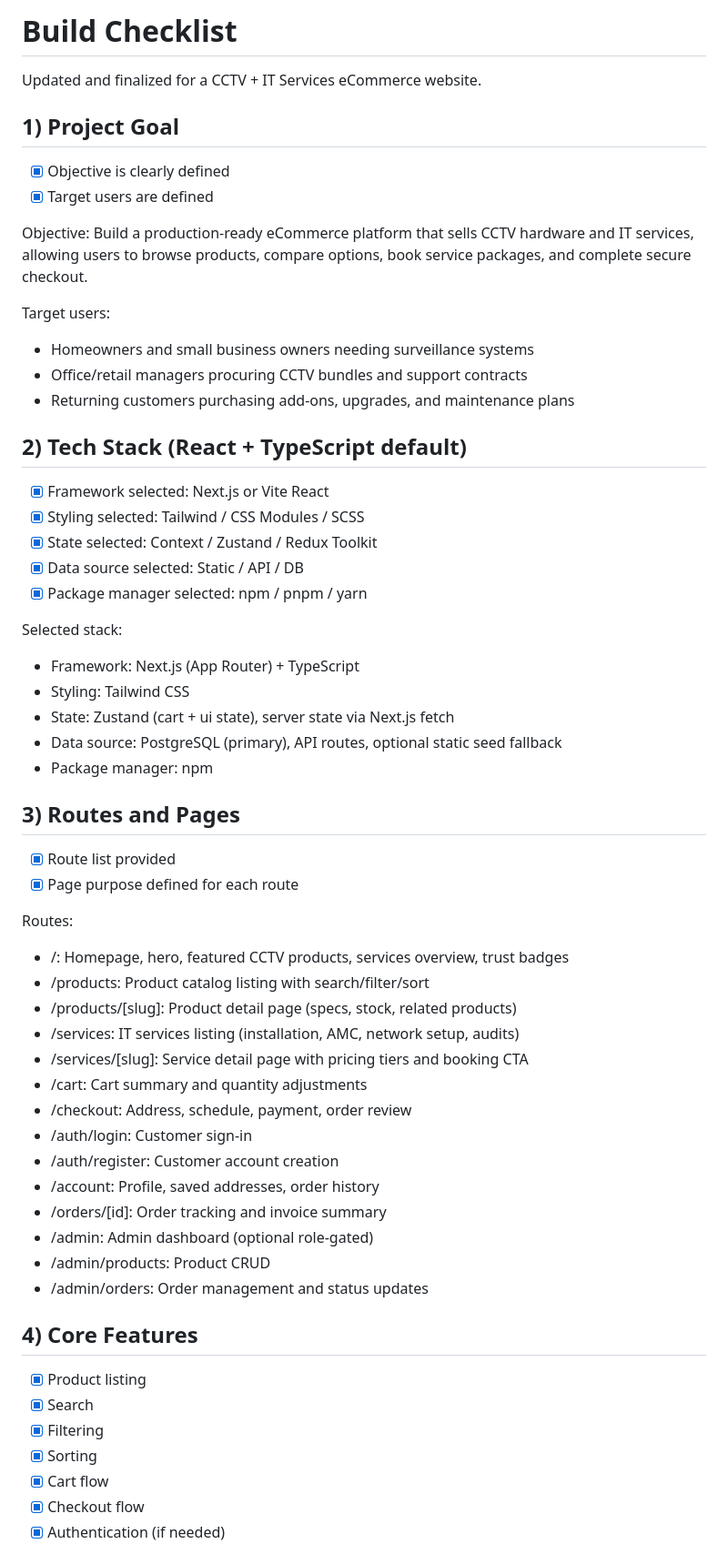
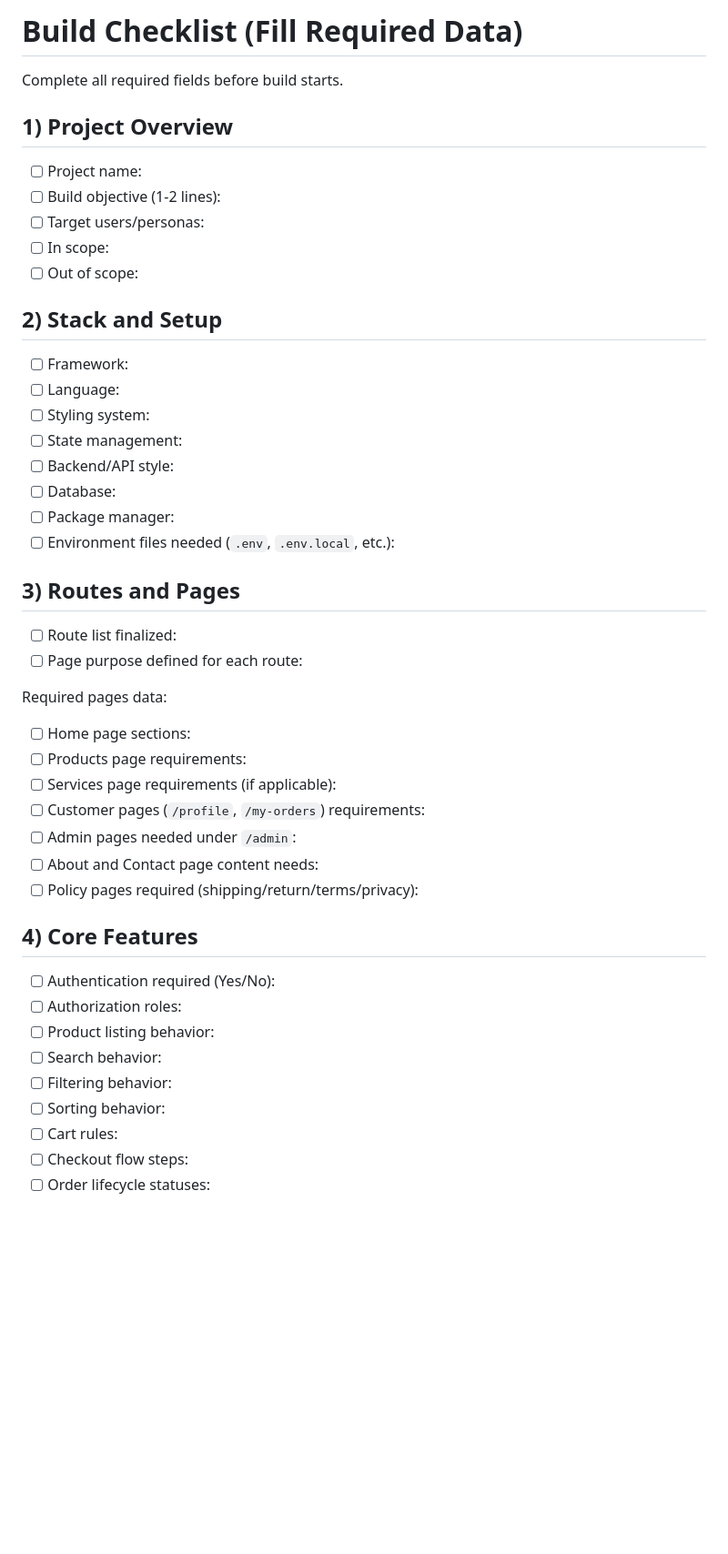
Before and after one commit to ShubhamBhisaji/AGENT1, a Markdown page: checklist.md, the part around one of its changes. Shown at 91% size. Rendered like a GitHub page; blank space fills up the shorter version.

```diff
--- a/checklist.md
+++ b/checklist.md
@@ -1,59 +1,45 @@
-# Build Checklist
+# Build Checklist (Fill Required Data)
 
-Updated and finalized for a CCTV + IT Services eCommerce website.
+Complete all required fields before build starts.
 
-## 1) Project Goal
-- [x] Objective is clearly defined
-- [x] Target users are defined
+## 1) Project Overview
+- [ ] Project name:
+- [ ] Build objective (1-2 lines):
+- [ ] Target users/personas:
+- [ ] In scope:
+- [ ] Out of scope:
 
-Objective:
-Build a production-ready eCommerce platform that sells CCTV hardware and IT services, allowing users to browse products, compare options, book service packages, and complete secure checkout.
-
-Target users:
-- Homeowners and small business owners needing surveillance systems
-- Office/retail managers procuring CCTV bundles and support contracts
-- Returning customers purchasing add-ons, upgrades, and maintenance plans
-
-## 2) Tech Stack (React + TypeScript default)
-- [x] Framework selected: Next.js or Vite React
-- [x] Styling selected: Tailwind / CSS Modules / SCSS
-- [x] State selected: Context / Zustand / Redux Toolkit
-- [x] Data source selected: Static / API / DB
-- [x] Package manager selected: npm / pnpm / yarn
-
-Selected stack:
-- Framework: Next.js (App Router) + TypeScript
-- Styling: Tailwind CSS
-- State: Zustand (cart + ui state), server state via Next.js fetch
-- Data source: PostgreSQL (primary), API routes, optional static seed fallback
-- Package manager: npm
+## 2) Stack and Setup
+- [ ] Framework:
+- [ ] Language:
+- [ ] Styling system:
+- [ ] State management:
+- [ ] Backend/API style:
+- [ ] Database:
+- [ ] Package manager:
+- [ ] Environment files needed (`.env`, `.env.local`, etc.):
 
 ## 3) Routes and Pages
-- [x] Route list provided
-- [x] Page purpose defined for each route
+- [ ] Route list finalized:
+- [ ] Page purpose defined for each route:
 
-Routes:
-- /: Homepage, hero, featured CCTV products, services overview, trust badges
-- /products: Product catalog listing with search/filter/sort
-- /products/[slug]: Product detail page (specs, stock, related products)
-- /services: IT services listing (installation, AMC, network setup, audits)
-- /services/[slug]: Service detail page with pricing tiers and booking CTA
-- /cart: Cart summary and quantity adjustments
-- /checkout: Address, schedule, payment, order review
-- /auth/login: Customer sign-in
-- /auth/register: Customer account creation
-- /account: Profile, saved addresses, order history
-- /orders/[id]: Order tracking and invoice summary
-- /admin: Admin dashboard (optional role-gated)
-- /admin/products: Product CRUD
-- /admin/orders: Order management and status updates
+Required pages data:
+- [ ] Home page sections:
+- [ ] Products page requirements:
+- [ ] Services page requirements (if applicable):
+- [ ] Customer pages (`/profile`, `/my-orders`) requirements:
+- [ ] Admin pages needed under `/admin`:
+- [ ] About and Contact page content needs:
+- [ ] Policy pages required (shipping/return/terms/privacy):
 
 ## 4) Core Features
-- [x] Product listing
-- [x] Search
-- [x] Filtering
-- [x] Sorting
-- [x] Cart flow
-- [x] Checkout flow
-- [x] Authentication (if needed)
+- [ ] Authentication required (Yes/No):
+- [ ] Authorization roles:
+- [ ] Product listing behavior:
+- [ ] Search behavior:
+- [ ] Filtering behavior:
+- [ ] Sorting behavior:
+- [ ] Cart rules:
+- [ ] Checkout flow steps:
+- [ ] Order lifecycle statuses:
 
```
Also changed, not shown: other parts of checklist.md (+68 -127 lines).
